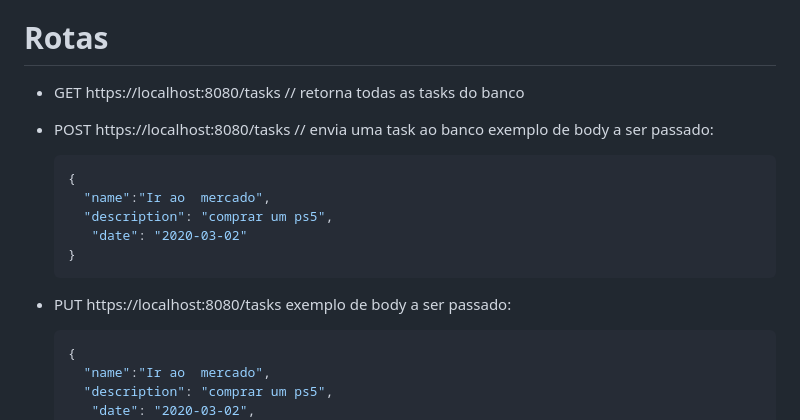
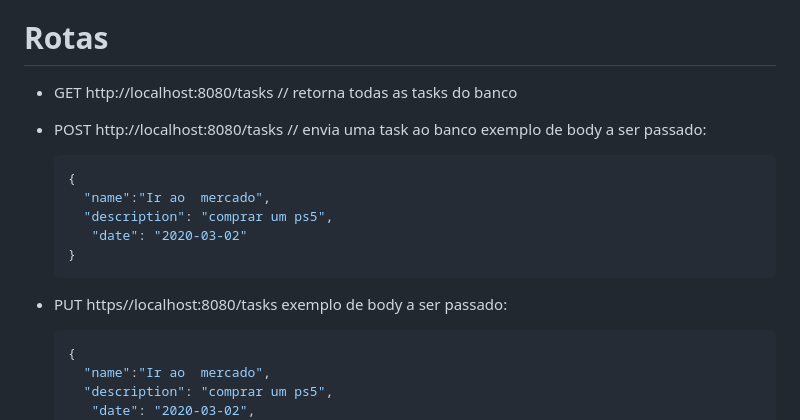
Before and after one commit to m4arthu/TaskManager, a Markdown page: README.md, the part around the change printed below. Drawn GitHub-style.

Commit message:
fix: README.md

`````diff
--- a/README.md
+++ b/README.md
@@ -49,8 +49,8 @@ https://www.alura.com.br/artigos/primeiros-passos-com-composer?utm_term=&utm_cam
 
 
  # Rotas
-- GET https://localhost:8080/tasks // retorna todas as tasks do  banco
-- POST https://localhost:8080/tasks // envia  uma task ao  banco
+- GET http://localhost:8080/tasks // retorna todas as tasks do  banco
+- POST http://localhost:8080/tasks // envia  uma task ao  banco
   exemplo de body a ser passado:
   ````json
   {
@@ -59,7 +59,7 @@ https://www.alura.com.br/artigos/primeiros-passos-com-composer?utm_term=&utm_cam
      "date": "2020-03-02"
   }
   ````
-- PUT  https://localhost:8080/tasks
+- PUT  https//localhost:8080/tasks
     exemplo de body a ser passado:
   ````json
   {
`````
Also changed, not shown: other parts of README.md (+1 -1 lines).
